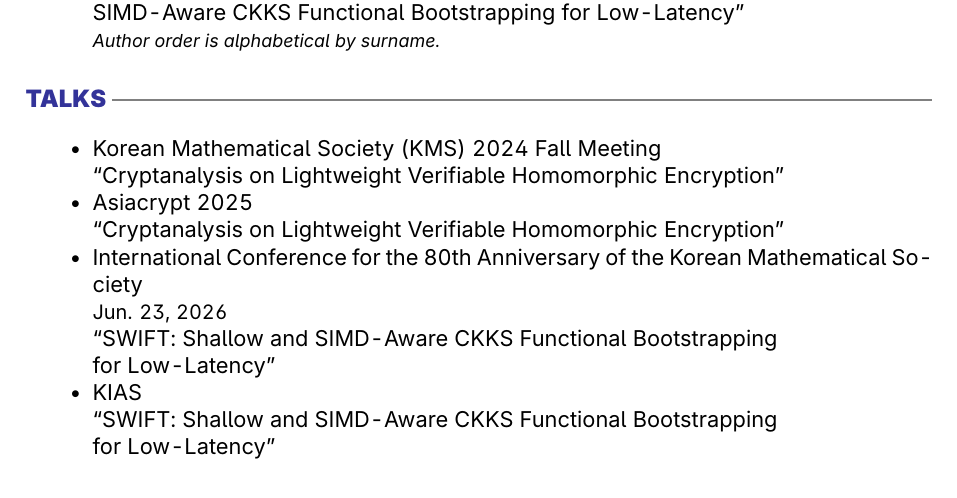
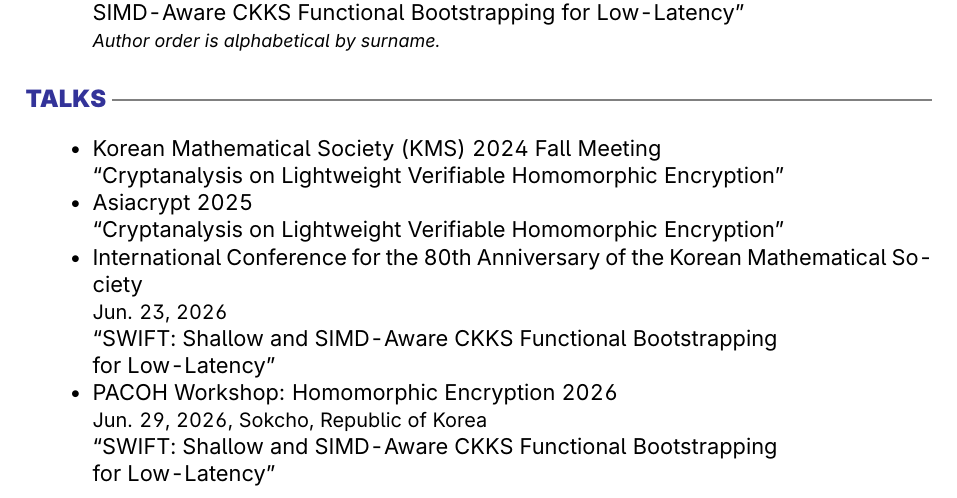
Before and after one commit to jadh0309/jadh0309.github.io, a LaTeX CV (cv/daehyun-jang-cv.tex): part of page 1 of 2, cut so that both start at the same text. Compiled offline with pdfLaTeX.

Commit message:
Update CV PACOH talk and maintenance paths

```diff
--- a/cv/daehyun-jang-cv.tex
+++ b/cv/daehyun-jang-cv.tex
@@ -122,7 +122,8 @@ My research focuses on Cryptography, particularly Homomorphic Encryption.
     {\small Jun. 23, 2026}\\
     ``SWIFT: Shallow and SIMD-Aware CKKS Functional Bootstrapping\\
     for Low-Latency''
-    \item KIAS\\
+    \item PACOH Workshop: Homomorphic Encryption 2026\\
+    {\small Jun. 29, 2026, Sokcho, Republic of Korea}\\
     ``SWIFT: Shallow and SIMD-Aware CKKS Functional Bootstrapping\\
     for Low-Latency''
 \end{itemize}
```
Also changed, not shown: README.md, cv/daehyun-jang-cv.pdf, 1 other file.
